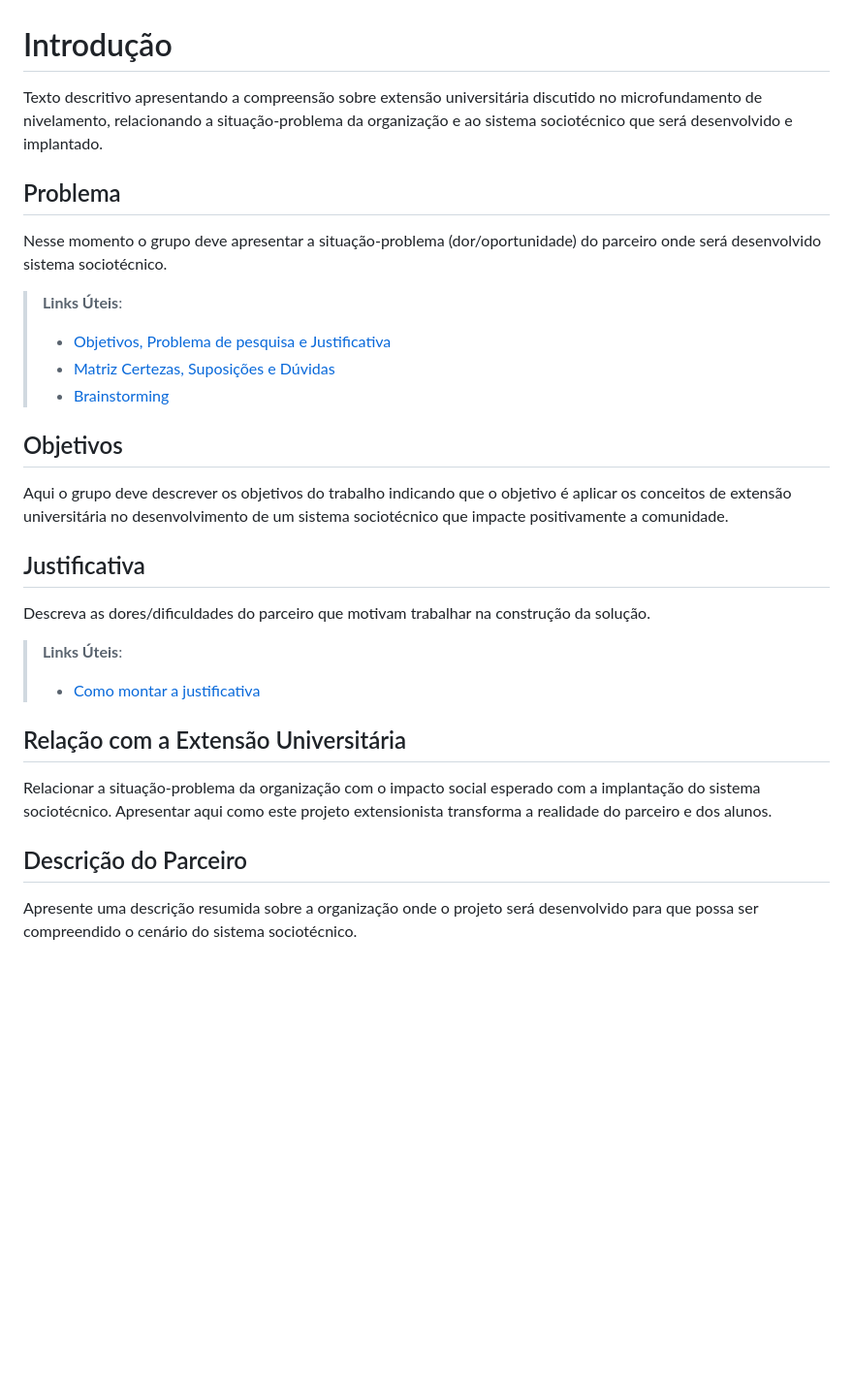
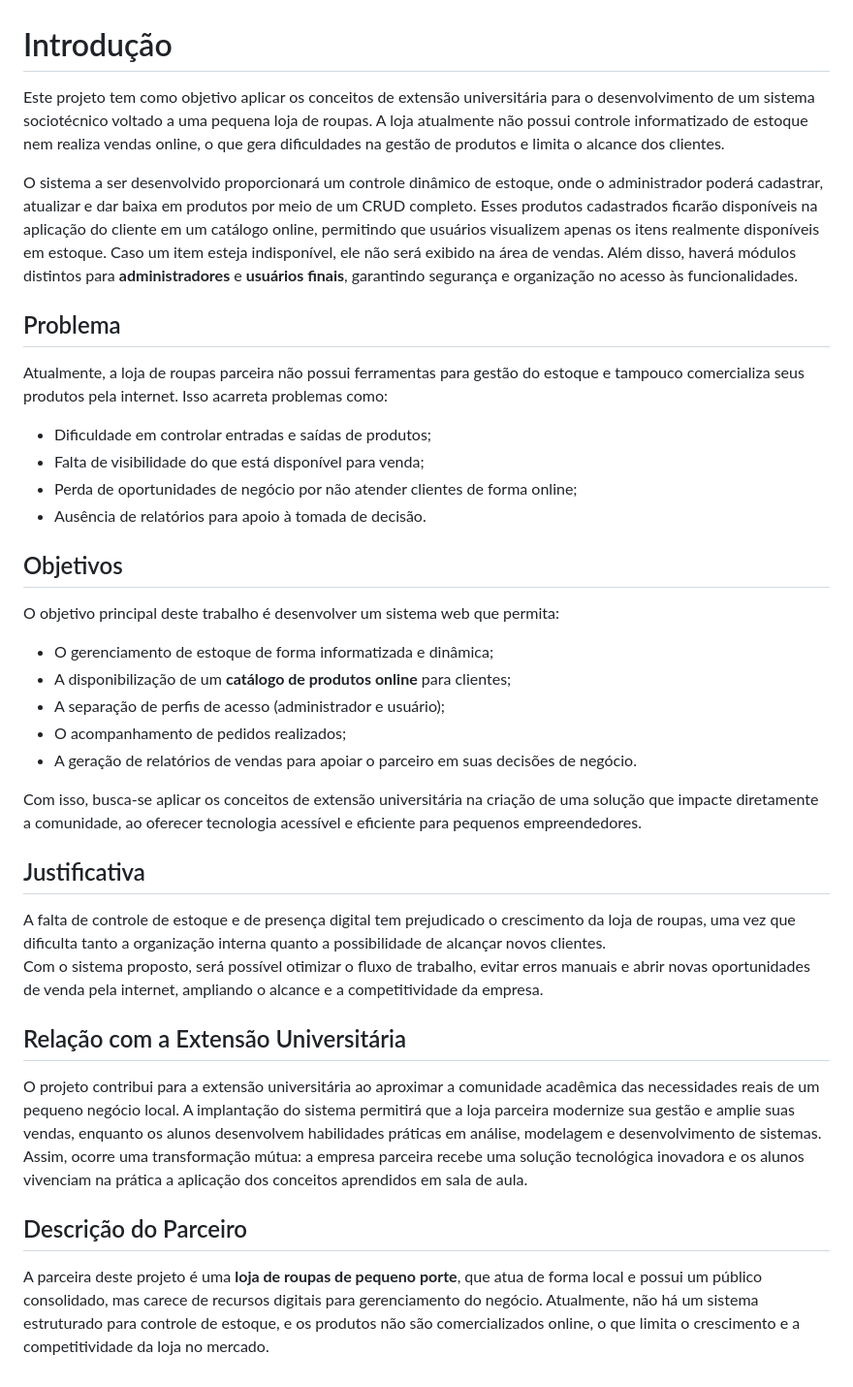
Before and after one commit to ICEI-PUC-Minas-PMV-ADS/pmv-ads-2025-2-e5-proj-empext-t1-socina, a Markdown page: documentos/01-Documentação de Contexto.md, the part around the change. Shown: that part at 97% size. Drawn GitHub-style; blank space fills up the shorter version.

Commit message:
Adicionando documentação inicial

```diff
--- a/documentos/01-Documentação de Contexto.md
+++ b/documentos/01-Documentação de Contexto.md
@@ -1,31 +1,40 @@
 # Introdução
 
-Texto descritivo apresentando a compreensão sobre extensão universitária discutido no microfundamento de nivelamento, relacionando a situação-problema da organização e ao sistema sociotécnico que será desenvolvido e implantado.
+Este projeto tem como objetivo aplicar os conceitos de extensão universitária para o desenvolvimento de um sistema sociotécnico voltado a uma pequena loja de roupas. A loja atualmente não possui controle informatizado de estoque nem realiza vendas online, o que gera dificuldades na gestão de produtos e limita o alcance dos clientes.
+
+O sistema a ser desenvolvido proporcionará um controle dinâmico de estoque, onde o administrador poderá cadastrar, atualizar e dar baixa em produtos por meio de um CRUD completo. Esses produtos cadastrados ficarão disponíveis na aplicação do cliente em um catálogo online, permitindo que usuários visualizem apenas os itens realmente disponíveis em estoque. Caso um item esteja indisponível, ele não será exibido na área de vendas. Além disso, haverá módulos distintos para **administradores** e **usuários finais**, garantindo segurança e organização no acesso às funcionalidades.
 
 ## Problema
-Nesse momento o grupo deve apresentar a situação-problema (dor/oportunidade) do parceiro onde será desenvolvido sistema sociotécnico.
 
-> **Links Úteis**:
-> - [Objetivos, Problema de pesquisa e Justificativa](https://medium.com/@versioparole/objetivos-problema-de-pesquisa-e-justificativa-c98c8233b9c3)
-> - [Matriz Certezas, Suposições e Dúvidas](https://medium.com/educa%C3%A7%C3%A3o-fora-da-caixa/matriz-certezas-suposi%C3%A7%C3%B5es-e-d%C3%BAvidas-fa2263633655)
-> - [Brainstorming](https://www.euax.com.br/2018/09/brainstorming/)
+Atualmente, a loja de roupas parceira não possui ferramentas para gestão do estoque e tampouco comercializa seus produtos pela internet. Isso acarreta problemas como:
+
+- Dificuldade em controlar entradas e saídas de produtos;
+- Falta de visibilidade do que está disponível para venda;
+- Perda de oportunidades de negócio por não atender clientes de forma online;
+- Ausência de relatórios para apoio à tomada de decisão.
 
 ## Objetivos
 
-Aqui o grupo deve descrever os objetivos do trabalho indicando que o objetivo é aplicar os conceitos de extensão universitária no desenvolvimento de um sistema sociotécnico que impacte positivamente a comunidade.
+O objetivo principal deste trabalho é desenvolver um sistema web que permita:
+
+- O gerenciamento de estoque de forma informatizada e dinâmica;
+- A disponibilização de um **catálogo de produtos online** para clientes;
+- A separação de perfis de acesso (administrador e usuário);
+- O acompanhamento de pedidos realizados;
+- A geração de relatórios de vendas para apoiar o parceiro em suas decisões de negócio.
+
+Com isso, busca-se aplicar os conceitos de extensão universitária na criação de uma solução que impacte diretamente a comunidade, ao oferecer tecnologia acessível e eficiente para pequenos empreendedores.
 
 ## Justificativa
 
-Descreva as dores/dificuldades do parceiro que motivam trabalhar na construção da solução.
-
-> **Links Úteis**:
-> - [Como montar a justificativa](https://guiadamonografia.com.br/como-montar-justificativa-do-tcc/)
+A falta de controle de estoque e de presença digital tem prejudicado o crescimento da loja de roupas, uma vez que dificulta tanto a organização interna quanto a possibilidade de alcançar novos clientes.
+Com o sistema proposto, será possível otimizar o fluxo de trabalho, evitar erros manuais e abrir novas oportunidades de venda pela internet, ampliando o alcance e a competitividade da empresa.
 
 ## Relação com a Extensão Universitária
 
-Relacionar a situação-problema da organização com o impacto social esperado com a implantação do sistema sociotécnico.
-Apresentar aqui como este projeto extensionista transforma a realidade do parceiro e dos alunos.
+O projeto contribui para a extensão universitária ao aproximar a comunidade acadêmica das necessidades reais de um pequeno negócio local. A implantação do sistema permitirá que a loja parceira modernize sua gestão e amplie suas vendas, enquanto os alunos desenvolvem habilidades práticas em análise, modelagem e desenvolvimento de sistemas.
+Assim, ocorre uma transformação mútua: a empresa parceira recebe uma solução tecnológica inovadora e os alunos vivenciam na prática a aplicação dos conceitos aprendidos em sala de aula.
 
 ## Descrição do Parceiro
 
-Apresente uma descrição resumida sobre a organização onde o projeto será desenvolvido para que possa ser compreendido o cenário do sistema sociotécnico.
+A parceira deste projeto é uma **loja de roupas de pequeno porte**, que atua de forma local e possui um público consolidado, mas carece de recursos digitais para gerenciamento do negócio. Atualmente, não há um sistema estruturado para controle de estoque, e os produtos não são comercializados online, o que limita o crescimento e a competitividade da loja no mercado.
```
Also changed, not shown: documentos/02-Especificação do Projeto.md (+85 -64 lines), documentos/img/Caso_de_uso_Socina.drawio.png (added).
